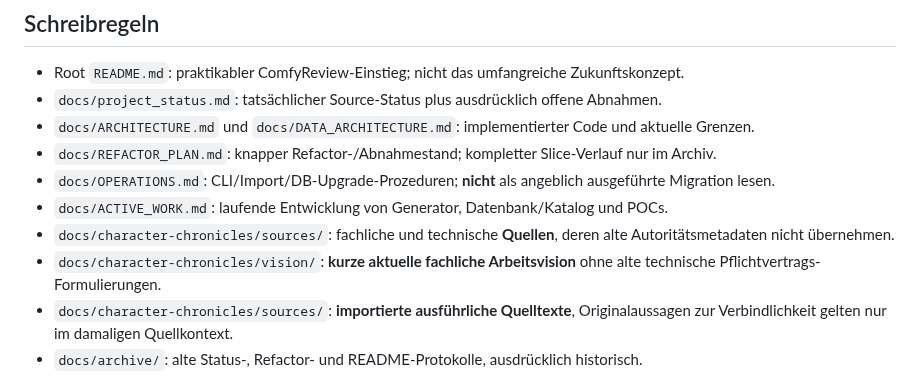
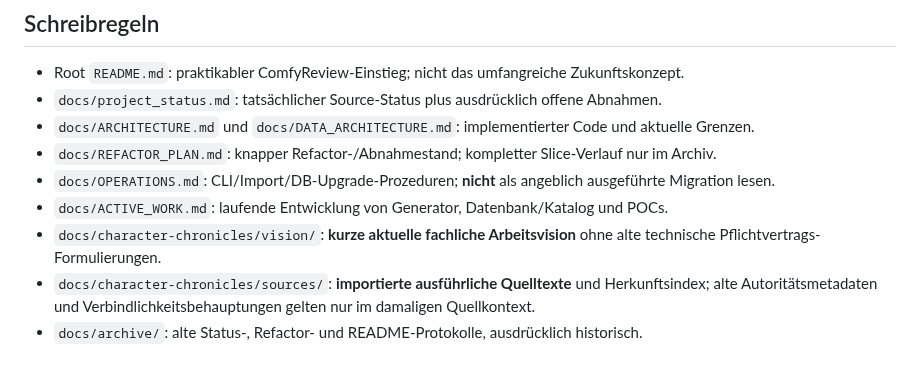
Before and after one commit to Lexoniarus/ComfyReview, a Markdown page: docs/DOCUMENTATION_GUIDE.md, the part around the change. GitHub-like rendering.

Commit message:
docs: clarify archive index and remove duplicate documentation ownership

```diff
--- a/docs/DOCUMENTATION_GUIDE.md
+++ b/docs/DOCUMENTATION_GUIDE.md
@@ -71,9 +71,8 @@ Eine neue, bindende Entscheidung braucht einen konkreten Scope, Alternativen, Be
 - `docs/REFACTOR_PLAN.md`: knapper Refactor-/Abnahmestand; kompletter Slice-Verlauf nur im Archiv.
 - `docs/OPERATIONS.md`: CLI/Import/DB-Upgrade-Prozeduren; **nicht** als angeblich ausgeführte Migration lesen.
 - `docs/ACTIVE_WORK.md`: laufende Entwicklung von Generator, Datenbank/Katalog und POCs.
-- `docs/character-chronicles/sources/`: fachliche und technische **Quellen**, deren alte Autoritätsmetadaten nicht übernehmen.
 - `docs/character-chronicles/vision/`: **kurze aktuelle fachliche Arbeitsvision** ohne alte technische Pflichtvertrags-Formulierungen.
-- `docs/character-chronicles/sources/`: **importierte ausführliche Quelltexte**, Originalaussagen zur Verbindlichkeit gelten nur im damaligen Quellkontext.
+- `docs/character-chronicles/sources/`: **importierte ausführliche Quelltexte** und Herkunftsindex; alte Autoritätsmetadaten und Verbindlichkeitsbehauptungen gelten nur im damaligen Quellkontext.
 - `docs/archive/`: alte Status-, Refactor- und README-Protokolle, ausdrücklich historisch.
 
 Relative Markdown-Links vom Quellpfad aus prüfen; Archivtexte bei Anpassungen möglichst nicht semantisch überschreiben, sondern durch Kontext-Banner einordnen. CI-Ergebnisse nur mit Commit/Run zitieren; lokale Datenbank-/Hardware-Aussagen nicht aus Testcode extrapolieren. **Keine Meilensteine oder Design-Festlegungen erfinden**, solange das Experiment und die Entscheidung offen sind.
```
